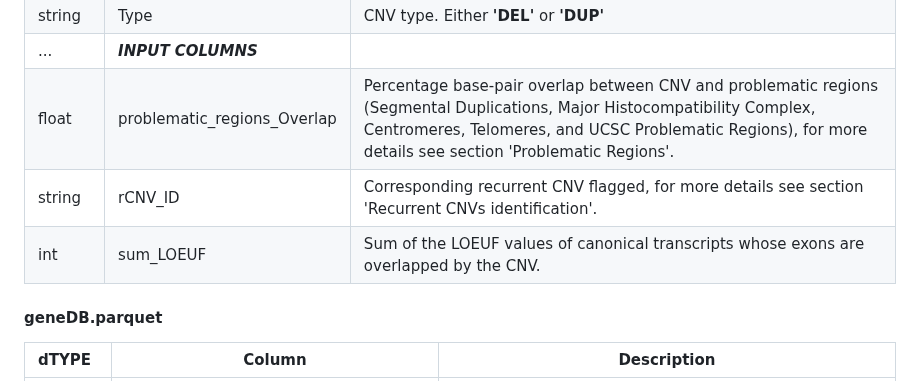
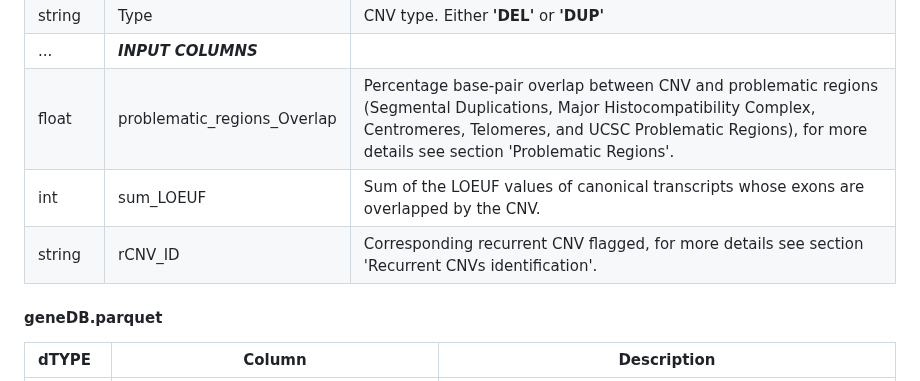
Before and after one commit to JacquemontLab/CNV-Annotation, a Markdown page: README.md, the part around the change. Drawn GitHub-style.

Commit message:
update col readme

```diff
--- a/README.md
+++ b/README.md
@@ -70,8 +70,8 @@ Minimally, there are two output tables:
 |string     | Type               | CNV type. Either __'DEL'__ or __'DUP'__                    |
 |...| *__INPUT COLUMNS__* |                           |
 |float      | problematic_regions_Overlap  | Percentage base-pair overlap between CNV and problematic regions (Segmental Duplications, Major Histocompatibility Complex, Centromeres, Telomeres, and UCSC Problematic Regions), for more details see section 'Problematic Regions'.         |
+|int        | sum_LOEUF              | Sum of the LOEUF values of canonical transcripts whose exons are overlapped by the CNV.      |
 |string     | rCNV_ID                | Corresponding recurrent CNV flagged, for more details see section 'Recurrent CNVs identification'.      |
-|int        | sum_LOEUF              | Sum of the LOEUF values of canonical transcripts whose exons are overlapped by the CNV.      |
 
 
 
```
